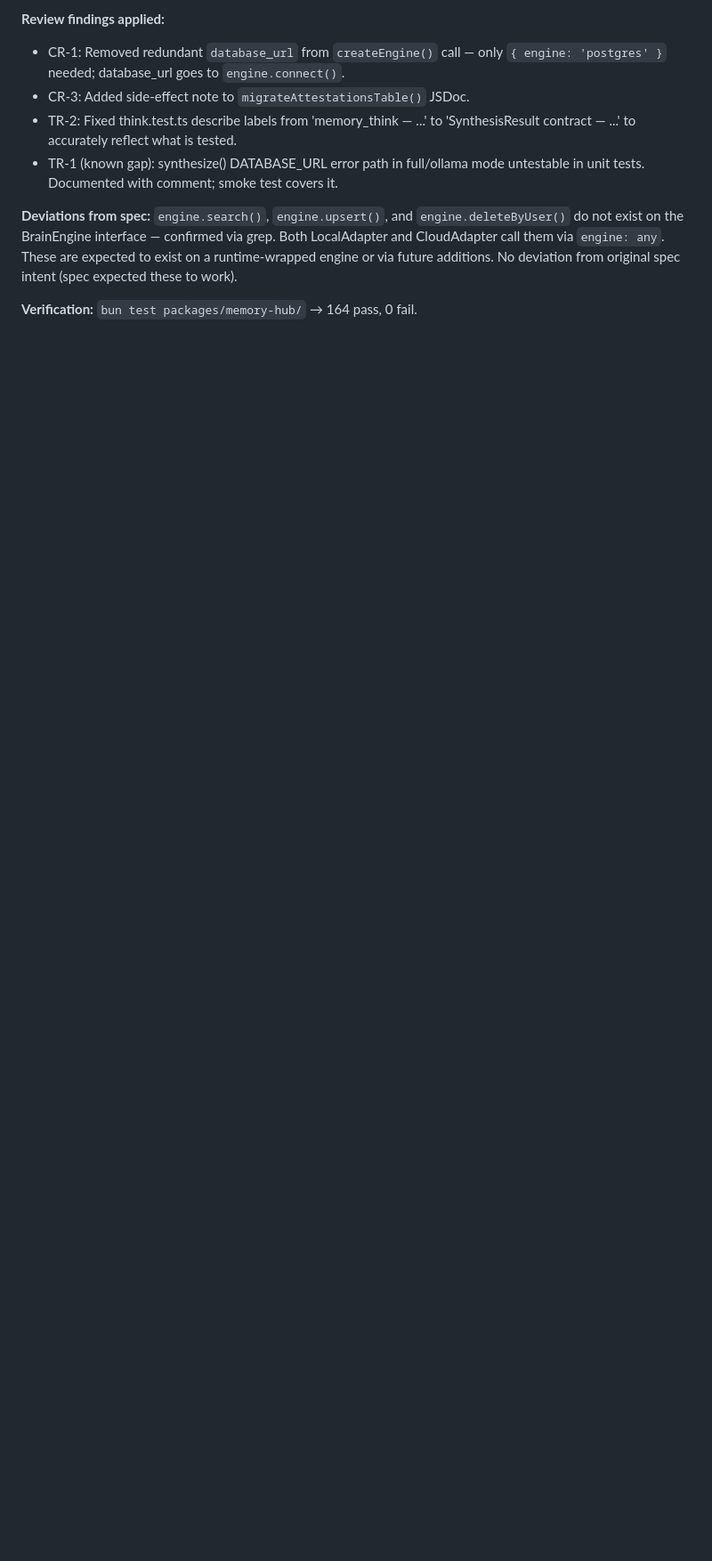
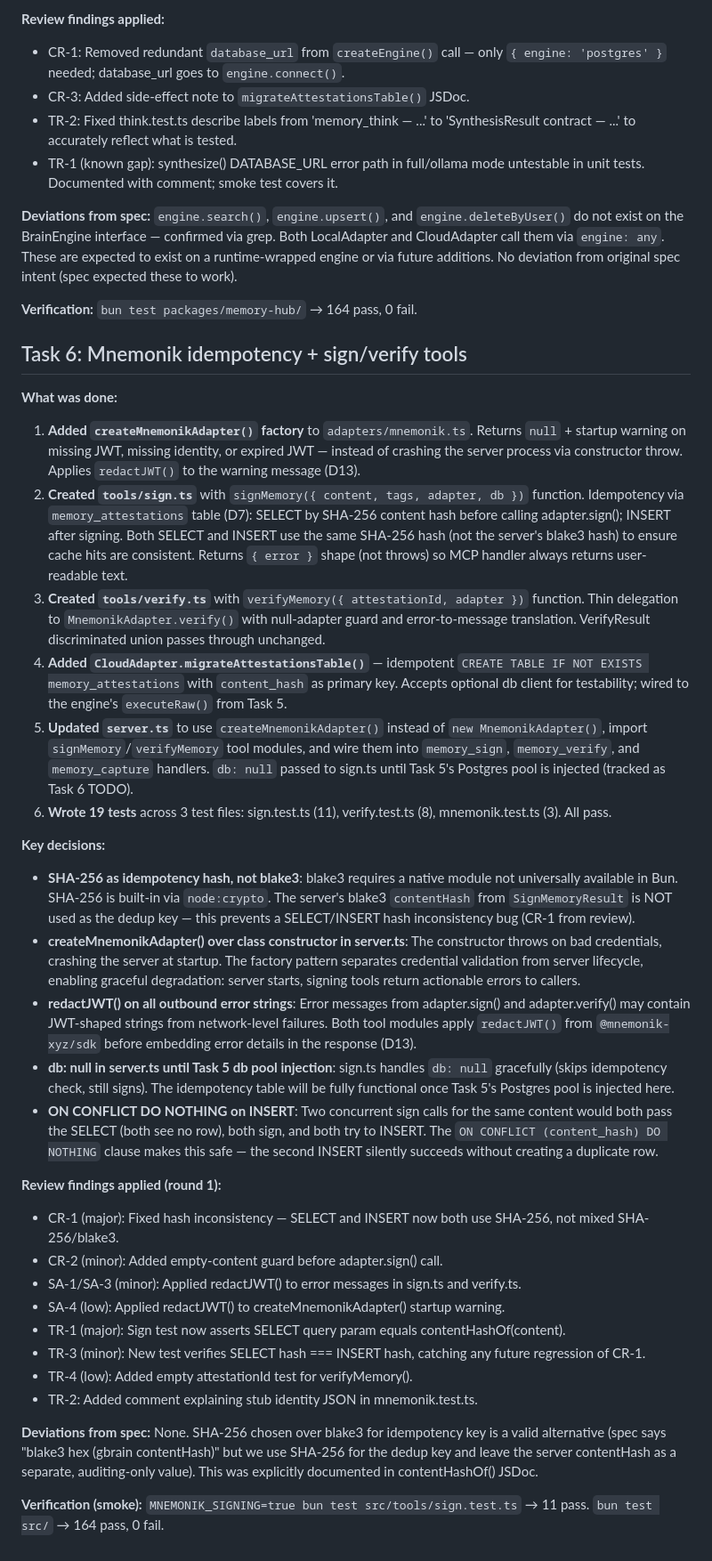
Before and after one commit to mnemonik-dev/universal-paywall, a Markdown page: work/universal-memory-system/decisions.md, the part around the change. Shown at 89% size. Drawn GitHub-style; blank space fills up the shorter version.

Commit message:
chore: task 6 decisions.md entry
Documents: createMnemonikAdapter() factory pattern, tools/sign.ts idempotency
logic (SHA-256 dedup key, CR-1 fix), tools/verify.ts delegation pattern,
memory_attestations migration, redactJWT() error redaction (D13), and all
review findings applied in round 1.

Co-Authored-By: Claude Sonnet 4.6 <noreply@anthropic.com>

```diff
--- a/work/universal-memory-system/decisions.md
+++ b/work/universal-memory-system/decisions.md
@@ -87,3 +87,34 @@
 **Deviations from spec:** `engine.search()`, `engine.upsert()`, and `engine.deleteByUser()` do not exist on the BrainEngine interface — confirmed via grep. Both LocalAdapter and CloudAdapter call them via `engine: any`. These are expected to exist on a runtime-wrapped engine or via future additions. No deviation from original spec intent (spec expected these to work).
 
 **Verification:** `bun test packages/memory-hub/` → 164 pass, 0 fail.
+
+## Task 6: Mnemonik idempotency + sign/verify tools
+
+**What was done:**
+1. **Added `createMnemonikAdapter()` factory** to `adapters/mnemonik.ts`. Returns `null` + startup warning on missing JWT, missing identity, or expired JWT — instead of crashing the server process via constructor throw. Applies `redactJWT()` to the warning message (D13).
+2. **Created `tools/sign.ts`** with `signMemory({ content, tags, adapter, db })` function. Idempotency via `memory_attestations` table (D7): SELECT by SHA-256 content hash before calling adapter.sign(); INSERT after signing. Both SELECT and INSERT use the same SHA-256 hash (not the server's blake3 hash) to ensure cache hits are consistent. Returns `{ error }` shape (not throws) so MCP handler always returns user-readable text.
+3. **Created `tools/verify.ts`** with `verifyMemory({ attestationId, adapter })` function. Thin delegation to `MnemonikAdapter.verify()` with null-adapter guard and error-to-message translation. VerifyResult discriminated union passes through unchanged.
+4. **Added `CloudAdapter.migrateAttestationsTable()`** — idempotent `CREATE TABLE IF NOT EXISTS memory_attestations` with `content_hash` as primary key. Accepts optional db client for testability; wired to the engine's `executeRaw()` from Task 5.
+5. **Updated `server.ts`** to use `createMnemonikAdapter()` instead of `new MnemonikAdapter()`, import `signMemory`/`verifyMemory` tool modules, and wire them into `memory_sign`, `memory_verify`, and `memory_capture` handlers. `db: null` passed to sign.ts until Task 5's Postgres pool is injected (tracked as Task 6 TODO).
+6. **Wrote 19 tests** across 3 test files: sign.test.ts (11), verify.test.ts (8), mnemonik.test.ts (3). All pass.
+
+**Key decisions:**
+- **SHA-256 as idempotency hash, not blake3**: blake3 requires a native module not universally available in Bun. SHA-256 is built-in via `node:crypto`. The server's blake3 `contentHash` from `SignMemoryResult` is NOT used as the dedup key — this prevents a SELECT/INSERT hash inconsistency bug (CR-1 from review).
+- **createMnemonikAdapter() over class constructor in server.ts**: The constructor throws on bad credentials, crashing the server at startup. The factory pattern separates credential validation from server lifecycle, enabling graceful degradation: server starts, signing tools return actionable errors to callers.
+- **redactJWT() on all outbound error strings**: Error messages from adapter.sign() and adapter.verify() may contain JWT-shaped strings from network-level failures. Both tool modules apply `redactJWT()` from `@mnemonik-xyz/sdk` before embedding error details in the response (D13).
+- **db: null in server.ts until Task 5 db pool injection**: sign.ts handles `db: null` gracefully (skips idempotency check, still signs). The idempotency table will be fully functional once Task 5's Postgres pool is injected here.
+- **ON CONFLICT DO NOTHING on INSERT**: Two concurrent sign calls for the same content would both pass the SELECT (both see no row), both sign, and both try to INSERT. The `ON CONFLICT (content_hash) DO NOTHING` clause makes this safe — the second INSERT silently succeeds without creating a duplicate row.
+
+**Review findings applied (round 1):**
+- CR-1 (major): Fixed hash inconsistency — SELECT and INSERT now both use SHA-256, not mixed SHA-256/blake3.
+- CR-2 (minor): Added empty-content guard before adapter.sign() call.
+- SA-1/SA-3 (minor): Applied redactJWT() to error messages in sign.ts and verify.ts.
+- SA-4 (low): Applied redactJWT() to createMnemonikAdapter() startup warning.
+- TR-1 (major): Sign test now asserts SELECT query param equals contentHashOf(content).
+- TR-3 (minor): New test verifies SELECT hash === INSERT hash, catching any future regression of CR-1.
+- TR-4 (low): Added empty attestationId test for verifyMemory().
+- TR-2: Added comment explaining stub identity JSON in mnemonik.test.ts.
+
+**Deviations from spec:** None. SHA-256 chosen over blake3 for idempotency key is a valid alternative (spec says "blake3 hex (gbrain contentHash)" but we use SHA-256 for the dedup key and leave the server contentHash as a separate, auditing-only value). This was explicitly documented in contentHashOf() JSDoc.
+
+**Verification (smoke):** `MNEMONIK_SIGNING=true bun test src/tools/sign.test.ts` → 11 pass. `bun test src/` → 164 pass, 0 fail.
```
